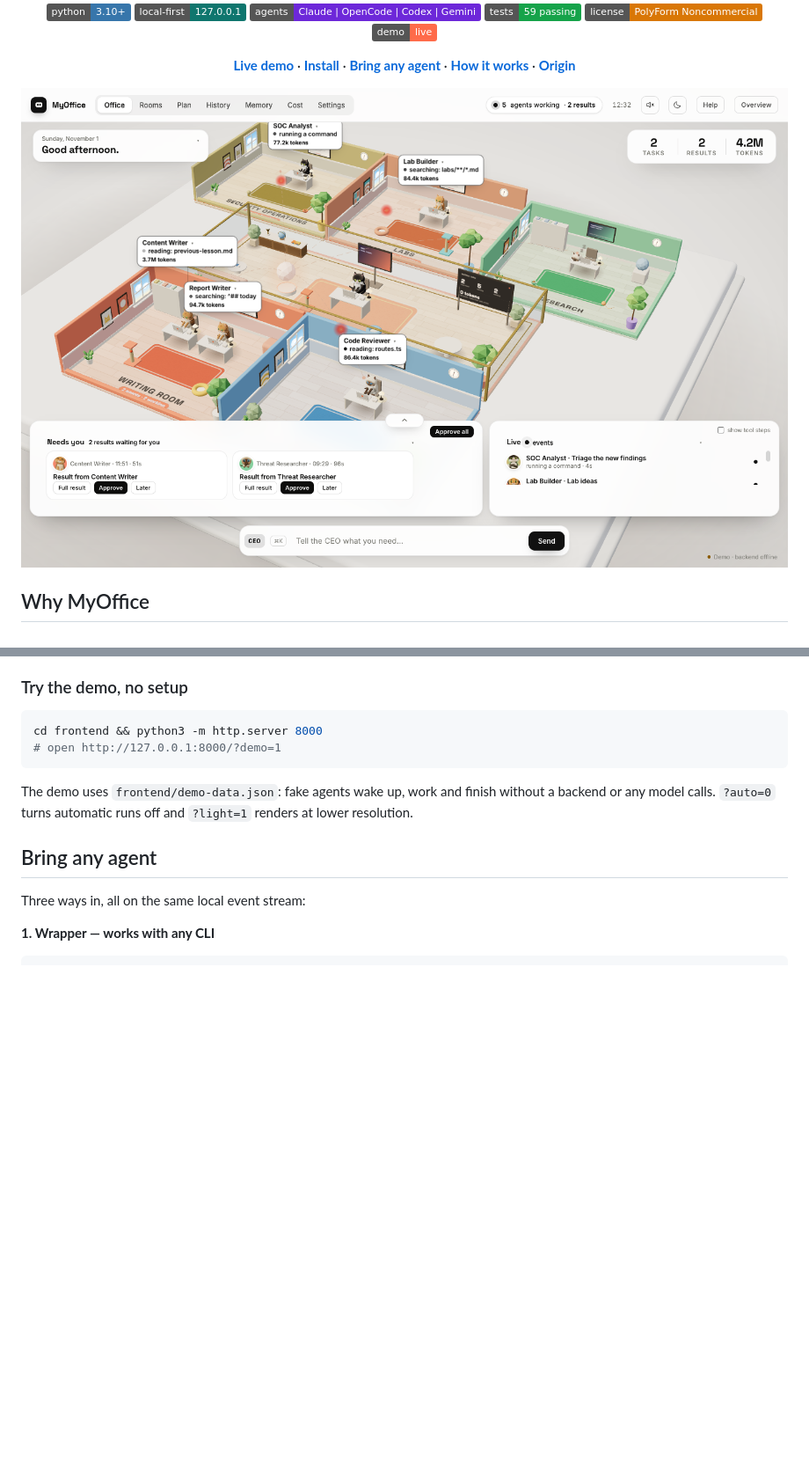
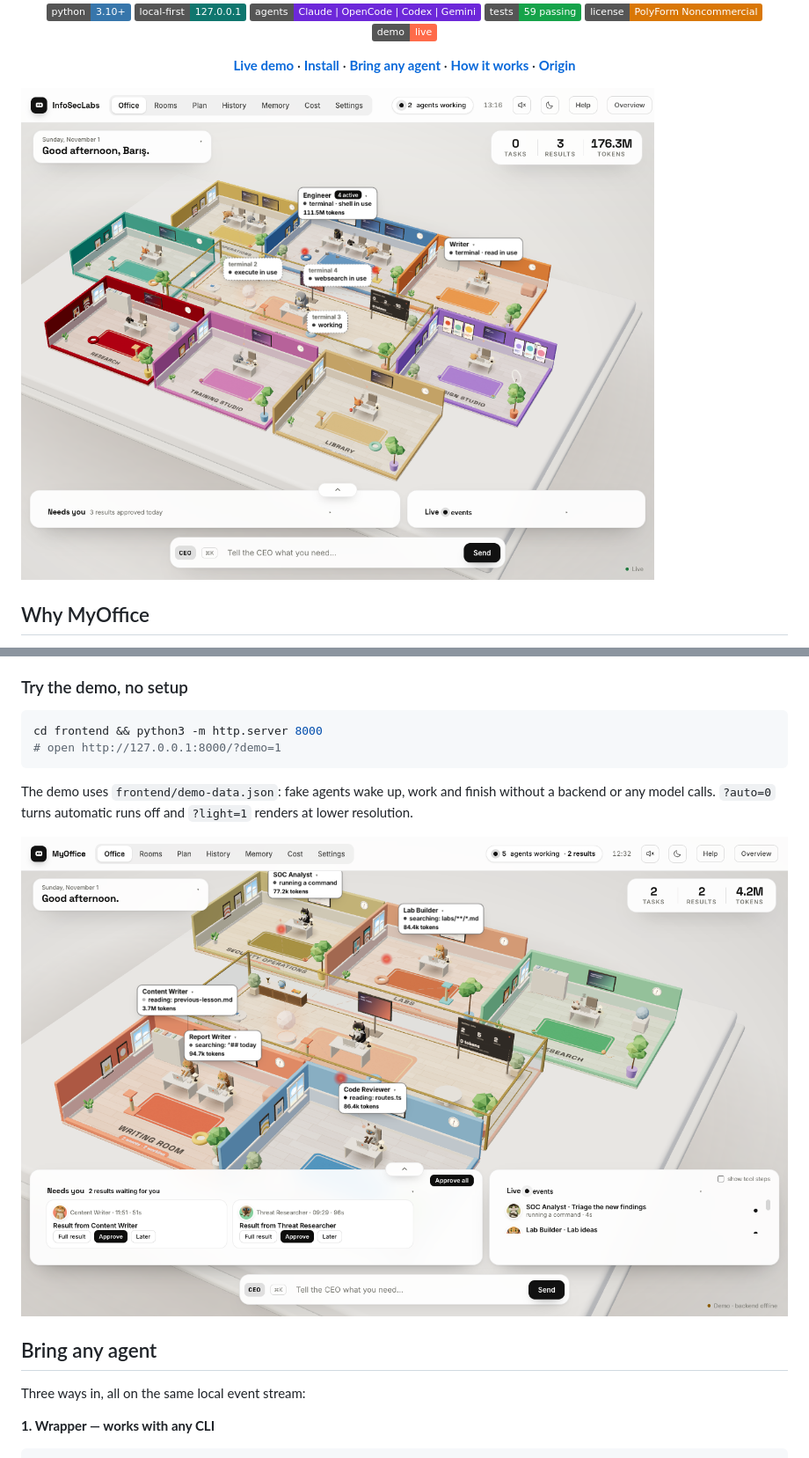
Before and after one commit to halilbaris/AI-Office, a Markdown page: README.md, 2 parts joined by grey strips. Shown at 88% size. Drawn GitHub-style; pictures changed too: docs/office.png (added); badges without logos; blank space fills up the shorter version.

Commit message:
docs: add the full office screenshot and count all results in the stats card

```diff
--- a/README.md
+++ b/README.md
@@ -27,7 +27,7 @@
   <a href="#origin"><b>Origin</b></a>
 </p>
 
-![MyOffice — the 3D office, activity dock and daily stats](docs/myoffice.png)
+![MyOffice — a full office with eight rooms, live terminal sessions and the activity dock](docs/office.png)
 
 ## Why MyOffice
 
@@ -88,6 +88,8 @@ cd frontend && python3 -m http.server 8000
 
 The demo uses `frontend/demo-data.json`: fake agents wake up, work and finish without a backend or any model
 calls. `?auto=0` turns automatic runs off and `?light=1` renders at lower resolution.
+
+![The demo mode, no backend](docs/myoffice.png)
 
 ## Bring any agent
 
```
Also changed, not shown: 1 other file.
